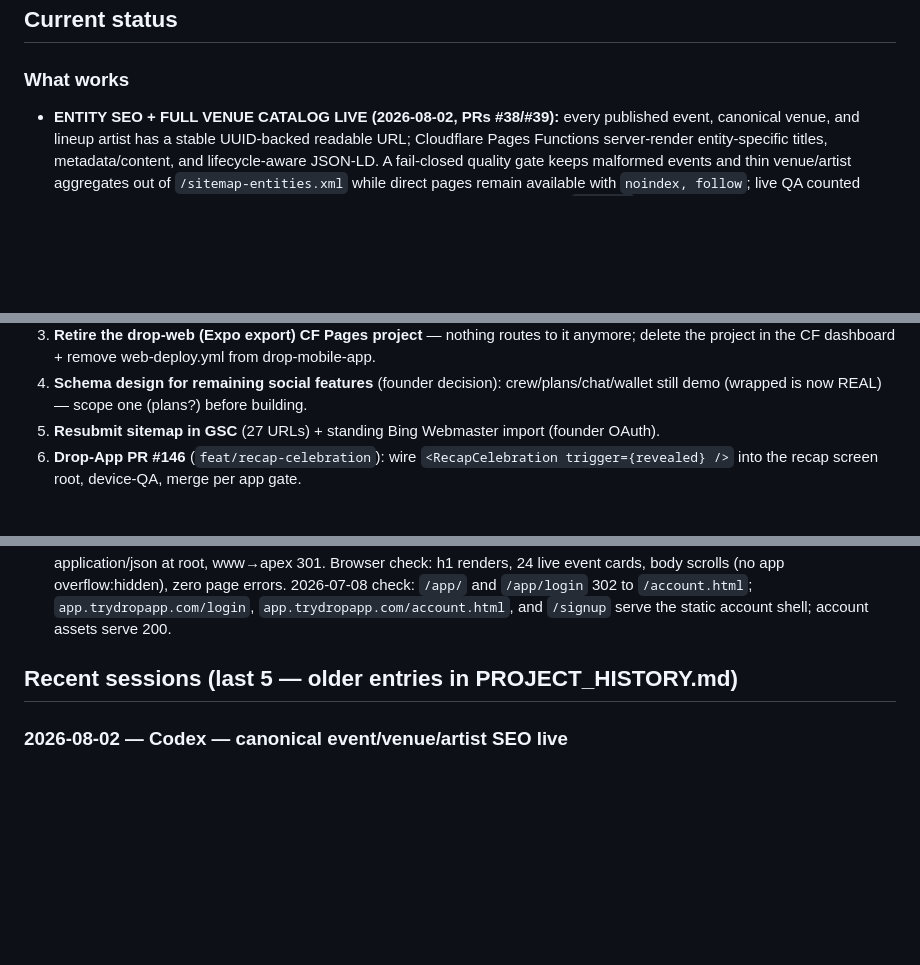
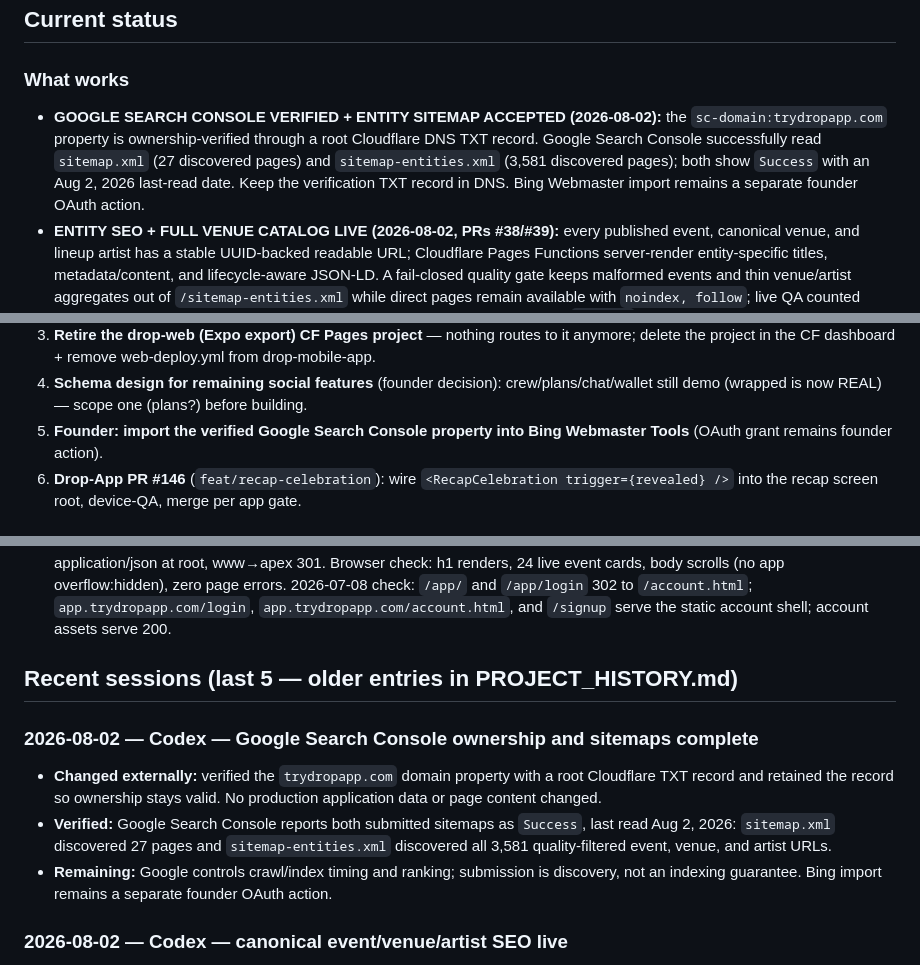
Before and after one commit to ashinde8513/drop-site, a Markdown page: PROJECT_STATE.md, 3 parts joined by grey strips. GitHub-like rendering; blank space fills up the shorter version.

Commit message:
docs: record Search Console sitemap submission

```diff
--- a/PROJECT_STATE.md
+++ b/PROJECT_STATE.md
@@ -20,6 +20,7 @@ How to use: advisory + durable record only. Concurrent sessions auto-isolate in
 
 ## Current status
 ### What works
+- **GOOGLE SEARCH CONSOLE VERIFIED + ENTITY SITEMAP ACCEPTED (2026-08-02):** the `sc-domain:trydropapp.com` property is ownership-verified through a root Cloudflare DNS TXT record. Google Search Console successfully read `sitemap.xml` (27 discovered pages) and `sitemap-entities.xml` (3,581 discovered pages); both show `Success` with an Aug 2, 2026 last-read date. Keep the verification TXT record in DNS. Bing Webmaster import remains a separate founder OAuth action.
 - **ENTITY SEO + FULL VENUE CATALOG LIVE (2026-08-02, PRs #38/#39):** every published event, canonical venue, and lineup artist has a stable UUID-backed readable URL; Cloudflare Pages Functions server-render entity-specific titles, metadata/content, and lifecycle-aware JSON-LD. A fail-closed quality gate keeps malformed events and thin venue/artist aggregates out of `/sitemap-entities.xml` while direct pages remain available with `noindex, follow`; live QA counted 3,581 URLs (2,246 events, 354 venues, 981 artists). Ticket URLs never imply `InStock`, canceled/postponed/sold-out/unavailable/RSVP states stay honest, and event-to-venue links use the venue UUID. The directories still expose the full catalog. No events or reviews were fabricated and no production writes occurred. Seven focused Node checks and the complete 124-test Chrome/WebKit suite pass locally and in the exact-head/main workflows.
 - **CREATOR PROGRAM BACKEND LIVE; PUBLIC ROUTE HOTFIX READY (2026-08-02):** the founding-pilot package and backend are merged, production migrations are applied, `CREATOR_RATE_LIMIT_SECRET` is set, and `submit-creator-application` is active with same-origin enforcement. Website PR #36 deployed the noindex application page, but live Browser QA caught a Cloudflare self-redirect on `/creators`; this hotfix removes the redundant `_redirects` rewrite and adds a regression assertion. Mobile release-train PR #297 remains unmerged and no Creator Program OTA has shipped.
 - **HOMEPAGE CATALOG PROOF + OFFICIAL TICKET SOURCES LIVE (2026-08-02):** PR #34 renders overlap-aware totals from the public catalog (2,252 events / 236 cities at production QA time), keeps qualified offline fallbacks, and adds self-hosted Ticketmaster, SeatGeek, and Etix logos under neutral source wording. Production QA caught the homepage reusing an old cached `site.css`; the follow-up adds `?v=20260802` so the logo sizing rules load immediately. Full Chrome/WebKit Playwright coverage is 110/110 and production desktop/mobile QA found no overflow or browser errors.
@@ -72,7 +72,7 @@ Live cross-session claims (who is working on what right now) are in the vault: `
 2. **Review/merge the artist-claims app PR** — Drop-App "Wrapped all-time mode + artist merch links + artist claim flow" (#150): tsc/lint/304 unit tests green; needs device QA per app merge gate (wrapped toggle, claim wizard, admin Artist-claims tab).
 3. **Retire the drop-web (Expo export) CF Pages project** — nothing routes to it anymore; delete the project in the CF dashboard + remove web-deploy.yml from drop-mobile-app.
 4. **Schema design for remaining social features** (founder decision): crew/plans/chat/wallet still demo (wrapped is now REAL) — scope one (plans?) before building.
-5. **Resubmit sitemap in GSC** (27 URLs) + standing Bing Webmaster import (founder OAuth).
+5. **Founder: import the verified Google Search Console property into Bing Webmaster Tools** (OAuth grant remains founder action).
 6. **Drop-App PR #146** (`feat/recap-celebration`): wire `<RecapCelebration trigger={revealed} />` into the recap screen root, device-QA, merge per app gate.
 
 ## 2026-08-02 — Codex — homepage live counts and official ticket-source trust strip
@@ -253,6 +253,11 @@ Live cross-session claims (who is working on what right now) are in the vault: `
 - Verified live: all 12 pages 200, /link 200, /legal/* 301s, /event/<uuid> serves event page (200 rewrite + path-parsed id), AASA application/json at root, www→apex 301. Browser check: h1 renders, 24 live event cards, body scrolls (no app overflow:hidden), zero page errors. 2026-07-08 check: `/app/` and `/app/login` 302 to `/account.html`; `app.trydropapp.com/login`, `app.trydropapp.com/account.html`, and `/signup` serve the static account shell; account assets serve 200.
 
 ## Recent sessions (last 5 — older entries in PROJECT_HISTORY.md)
+### 2026-08-02 — Codex — Google Search Console ownership and sitemaps complete
+- **Changed externally:** verified the `trydropapp.com` domain property with a root Cloudflare TXT record and retained the record so ownership stays valid. No production application data or page content changed.
+- **Verified:** Google Search Console reports both submitted sitemaps as `Success`, last read Aug 2, 2026: `sitemap.xml` discovered 27 pages and `sitemap-entities.xml` discovered all 3,581 quality-filtered event, venue, and artist URLs.
+- **Remaining:** Google controls crawl/index timing and ranking; submission is discovery, not an indexing guarantee. Bing import remains a separate founder OAuth action.
+
 ### 2026-08-02 — Codex — canonical event/venue/artist SEO live
 - **Changed:** replaced query-string discovery links with readable UUID-backed event, venue, and artist URLs; added server-rendered Cloudflare Pages entity routes, canonical redirects, Event/MusicVenue/MusicGroup JSON-LD, and a live entity sitemap; fixed venue/artist directory truncation by paging the full catalog and grouping venues by canonical ID. Added the pre-merge safeguards: malformed events fail closed, thin venue/artist aggregates remain accessible but receive `noindex, follow` and stay out of the sitemap, and lifecycle/ticket status now drives both JSON-LD and visible ticket language instead of inferring availability from a URL.
 - **Verified:** read-only production QA found 2,246 indexable events, 354 indexable venues, 981 indexable artists, and 3,581 sitemap URLs; the full directories remain available. Real event, Red Rocks, Polo & Pan, and thin-venue pages return entity-specific server titles/canonicals/content and correct Event/MusicVenue/MusicGroup JSON-LD; the thin venue is `noindex, follow` and absent from the sitemap. Robots lists the entity sitemap, a missing slug redirects 301 to canonical, event-to-venue navigation lands on Red Rocks, desktop/mobile have no horizontal overflow, and the live browser emitted no console/page/product request errors. Seven focused Node checks and 124/124 Playwright checks pass locally and in GitHub.
```
Also changed, not shown: other parts of PROJECT_STATE.md (+0 -1 lines), BACKLOG.md (+2 -1 lines).
